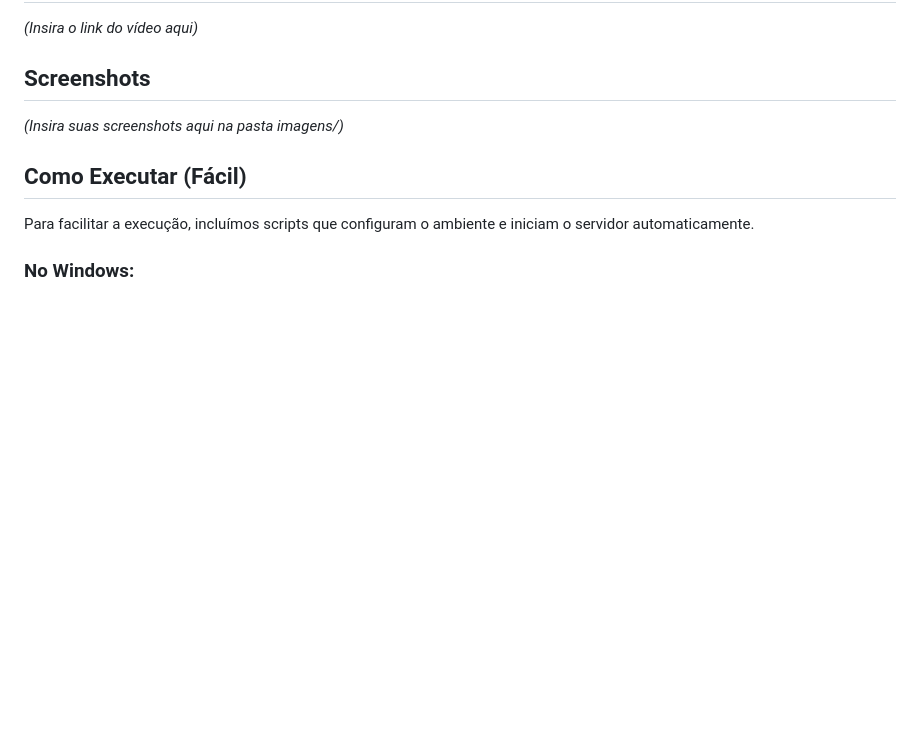
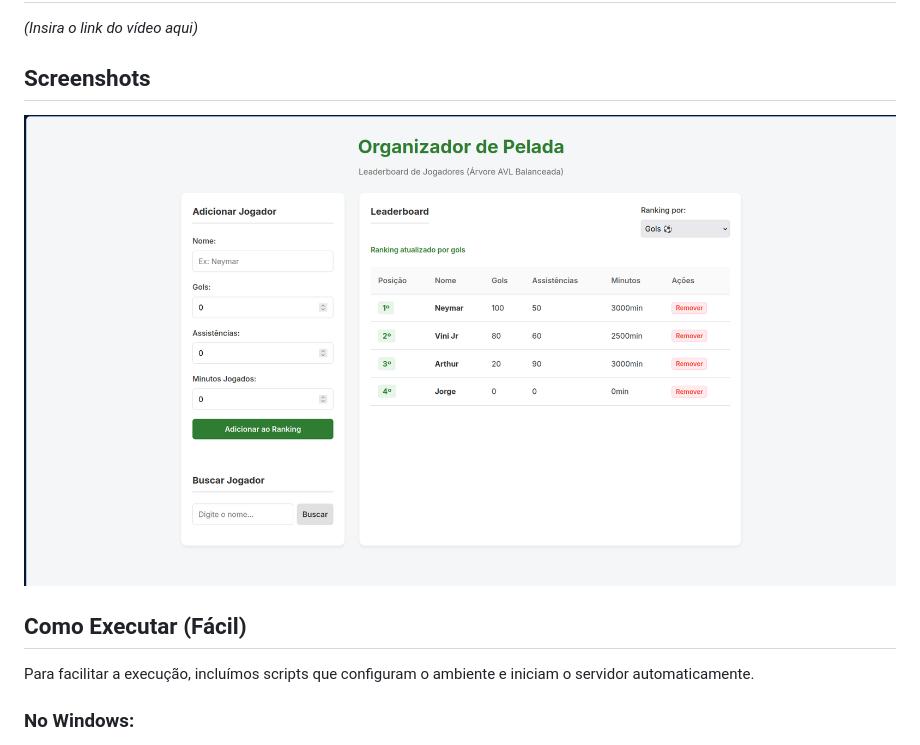
Before and after one commit to eda2-2026/G38_Arovre_EDA2-2026.1, a Markdown page: README.md, the part around the change. GitHub-like rendering; pictures changed too: imagens/paginaPrincipal.png (added); blank space fills up the shorter version.

Commit message:
docs: add project screenshot to README

```diff
--- a/README.md
+++ b/README.md
@@ -36,7 +36,7 @@ No console do servidor, você pode acompanhar as rotações sendo realizadas em
 *(Insira o link do vídeo aqui)*
 
 ## Screenshots
-*(Insira suas screenshots aqui na pasta imagens/)*
+![Página Principal](imagens/paginaPrincipal.png)
 
 ## Como Executar (Fácil)
 
```
